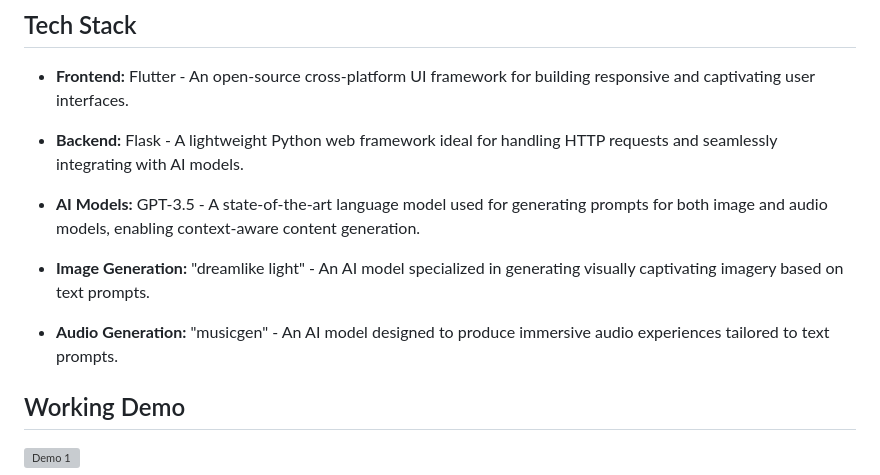
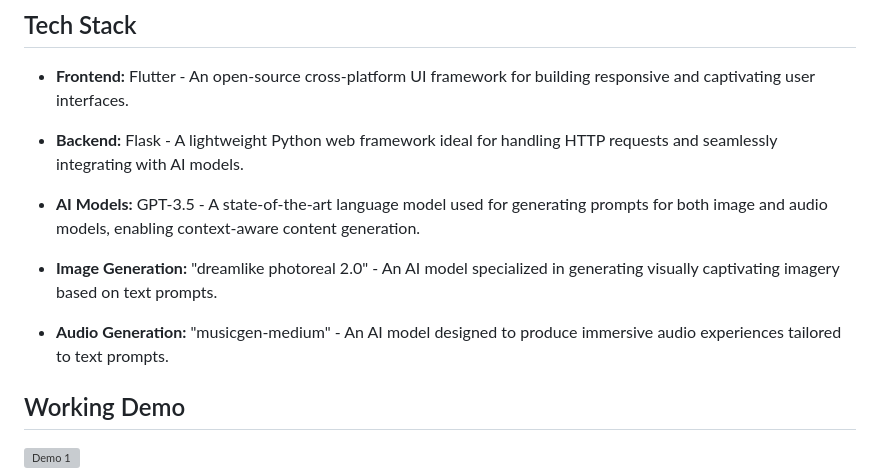
Before and after one commit to Akatsuki49/Readmore.ai, a Markdown page: README.md, the part around the change. GitHub-like rendering; grey boxes are pictures that could not be loaded.

```diff
--- a/README.md
+++ b/README.md
@@ -57,9 +57,9 @@ The app's core functionality revolves around enhancing the reading experience wi
 
 - **AI Models:** GPT-3.5 - A state-of-the-art language model used for generating prompts for both image and audio models, enabling context-aware content generation.
 
-- **Image Generation:** "dreamlike light" - An AI model specialized in generating visually captivating imagery based on text prompts.
+- **Image Generation:** "dreamlike photoreal 2.0" - An AI model specialized in generating visually captivating imagery based on text prompts.
 
-- **Audio Generation:** "musicgen" - An AI model designed to produce immersive audio experiences tailored to text prompts.
+- **Audio Generation:** "musicgen-medium" - An AI model designed to produce immersive audio experiences tailored to text prompts.
 
 
 ## Working Demo
```
